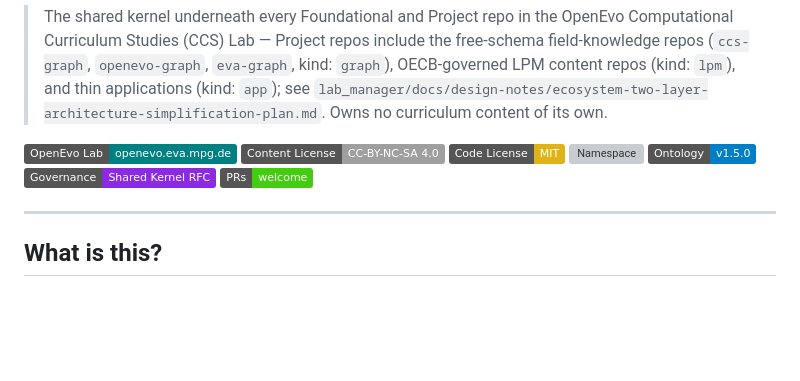
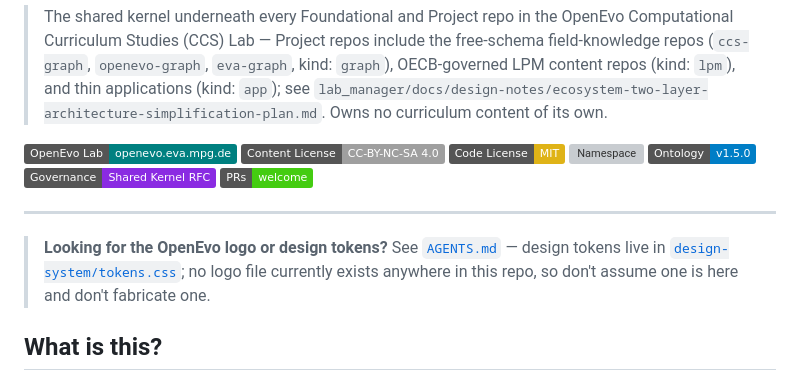
Before and after one commit to openevo-ccs/openevo-core, a Markdown page: README.md, the part around the change. GitHub-like rendering; badges without logos; blank space fills up the shorter version; grey boxes are pictures that could not be loaded.

```diff
--- a/README.md
+++ b/README.md
@@ -11,6 +11,10 @@
 [![PRs Welcome](https://img.shields.io/badge/PRs-welcome-brightgreen)](CONTRIBUTING.md)
 
 ---
+
+> **Looking for the OpenEvo logo or design tokens?** See [`AGENTS.md`](AGENTS.md) — design tokens
+> live in [`design-system/tokens.css`](design-system/tokens.css); no logo file currently exists
+> anywhere in this repo, so don't assume one is here and don't fabricate one.
 
 ## What is this?
 
```
Also changed, not shown: AGENTS.md (added, +37 -0 lines).
